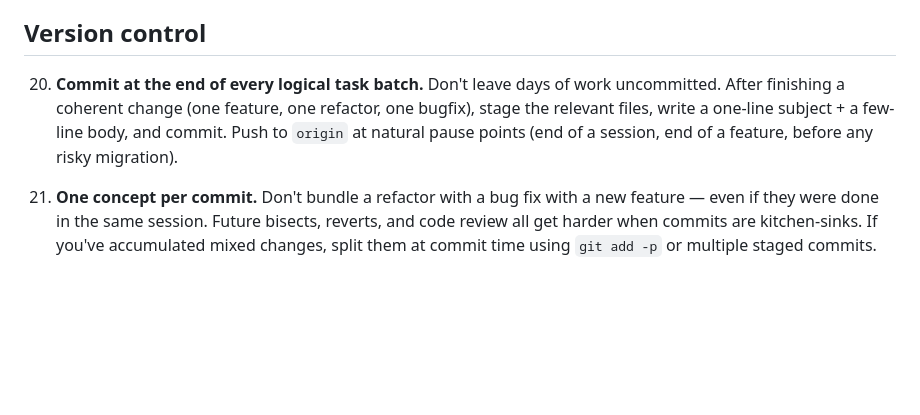
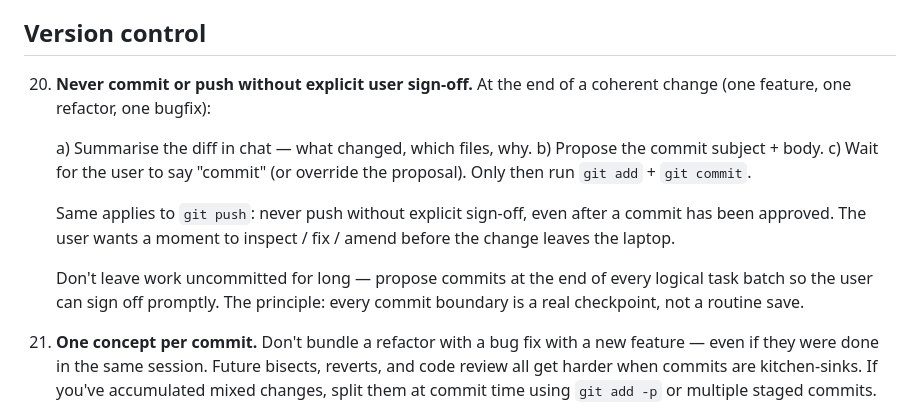
Before and after one commit to srik-create/aarva, a Markdown page: AGENTS.md, the part around the change. Rendered like a GitHub page; blank space fills up the shorter version.

Commit message:
agents: require explicit user sign-off before commit + push
Rule 20 rewritten. Previously the rule said 'commit at the end of
every logical task batch'. New rule: propose the commit (diff summary
+ proposed subject/body), wait for the user to say 'commit', then
run git add + git commit. Same for git push. Every commit boundary
is a real checkpoint.

```diff
--- a/AGENTS.md
+++ b/AGENTS.md
@@ -158,12 +158,22 @@ Last updated: 2026-06-10
 
 ## Version control
 
-20. **Commit at the end of every logical task batch.** Don't leave
-    days of work uncommitted. After finishing a coherent change
-    (one feature, one refactor, one bugfix), stage the relevant
-    files, write a one-line subject + a few-line body, and commit.
-    Push to `origin` at natural pause points (end of a session, end
-    of a feature, before any risky migration).
+20. **Never commit or push without explicit user sign-off.** At the
+    end of a coherent change (one feature, one refactor, one bugfix):
+
+    a) Summarise the diff in chat — what changed, which files, why.
+    b) Propose the commit subject + body.
+    c) Wait for the user to say "commit" (or override the proposal).
+       Only then run `git add` + `git commit`.
+
+    Same applies to `git push`: never push without explicit sign-off,
+    even after a commit has been approved. The user wants a moment to
+    inspect / fix / amend before the change leaves the laptop.
+
+    Don't leave work uncommitted for long — propose commits at the
+    end of every logical task batch so the user can sign off promptly.
+    The principle: every commit boundary is a real checkpoint, not a
+    routine save.
 
 21. **One concept per commit.** Don't bundle a refactor with a bug
     fix with a new feature — even if they were done in the same
```
